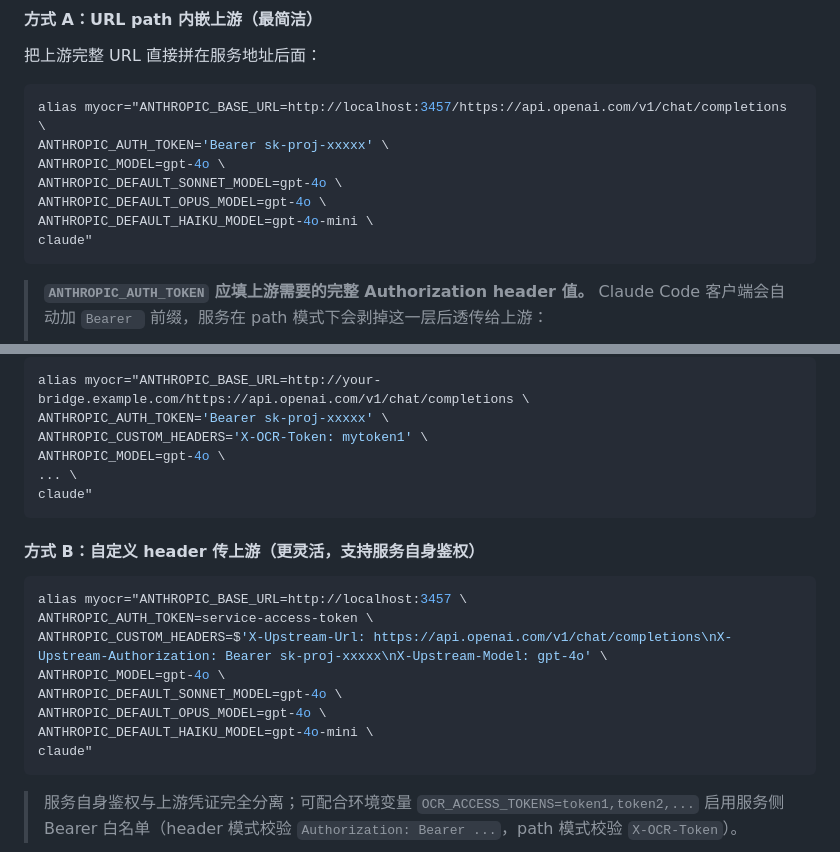
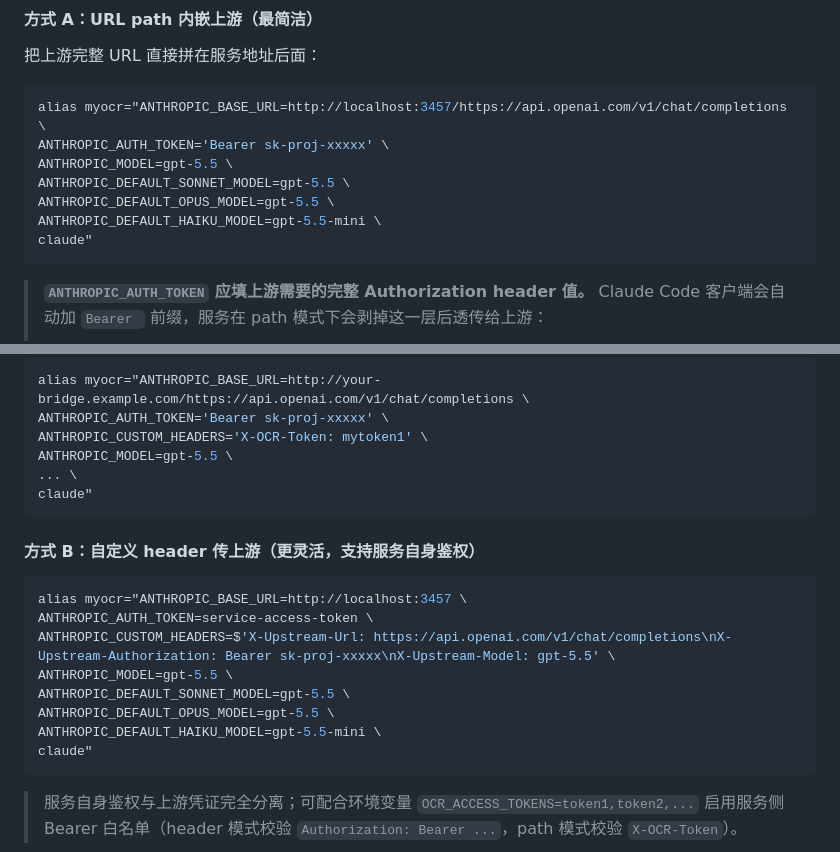
Before and after one commit to riba2534/open-claude-router, a Markdown page: README.md, 2 parts joined by grey strips. Drawn GitHub-style.

Commit message:
docs: bump example model name in README to gpt-5.5

````diff
--- a/README.md
+++ b/README.md
@@ -84,10 +84,10 @@ npm run dev
 ```bash
 alias myocr="ANTHROPIC_BASE_URL=http://localhost:3457/https://api.openai.com/v1/chat/completions \
 ANTHROPIC_AUTH_TOKEN='Bearer sk-proj-xxxxx' \
-ANTHROPIC_MODEL=gpt-4o \
-ANTHROPIC_DEFAULT_SONNET_MODEL=gpt-4o \
-ANTHROPIC_DEFAULT_OPUS_MODEL=gpt-4o \
-ANTHROPIC_DEFAULT_HAIKU_MODEL=gpt-4o-mini \
+ANTHROPIC_MODEL=gpt-5.5 \
+ANTHROPIC_DEFAULT_SONNET_MODEL=gpt-5.5 \
+ANTHROPIC_DEFAULT_OPUS_MODEL=gpt-5.5 \
+ANTHROPIC_DEFAULT_HAIKU_MODEL=gpt-5.5-mini \
 claude"
 ```
 
@@ -102,7 +102,7 @@ claude"
 alias myocr="ANTHROPIC_BASE_URL=http://your-bridge.example.com/https://api.openai.com/v1/chat/completions \
 ANTHROPIC_AUTH_TOKEN='Bearer sk-proj-xxxxx' \
 ANTHROPIC_CUSTOM_HEADERS='X-OCR-Token: mytoken1' \
-ANTHROPIC_MODEL=gpt-4o \
+ANTHROPIC_MODEL=gpt-5.5 \
 ... \
 claude"
 ```
@@ -112,11 +112,11 @@ claude"
 ```bash
 alias myocr="ANTHROPIC_BASE_URL=http://localhost:3457 \
 ANTHROPIC_AUTH_TOKEN=service-access-token \
-ANTHROPIC_CUSTOM_HEADERS=$'X-Upstream-Url: https://api.openai.com/v1/chat/completions\nX-Upstream-Authorization: Bearer sk-proj-xxxxx\nX-Upstream-Model: gpt-4o' \
-ANTHROPIC_MODEL=gpt-4o \
-ANTHROPIC_DEFAULT_SONNET_MODEL=gpt-4o \
-ANTHROPIC_DEFAULT_OPUS_MODEL=gpt-4o \
-ANTHROPIC_DEFAULT_HAIKU_MODEL=gpt-4o-mini \
+ANTHROPIC_CUSTOM_HEADERS=$'X-Upstream-Url: https://api.openai.com/v1/chat/completions\nX-Upstream-Authorization: Bearer sk-proj-xxxxx\nX-Upstream-Model: gpt-5.5' \
+ANTHROPIC_MODEL=gpt-5.5 \
+ANTHROPIC_DEFAULT_SONNET_MODEL=gpt-5.5 \
+ANTHROPIC_DEFAULT_OPUS_MODEL=gpt-5.5 \
+ANTHROPIC_DEFAULT_HAIKU_MODEL=gpt-5.5-mini \
 claude"
 ```
 
````
